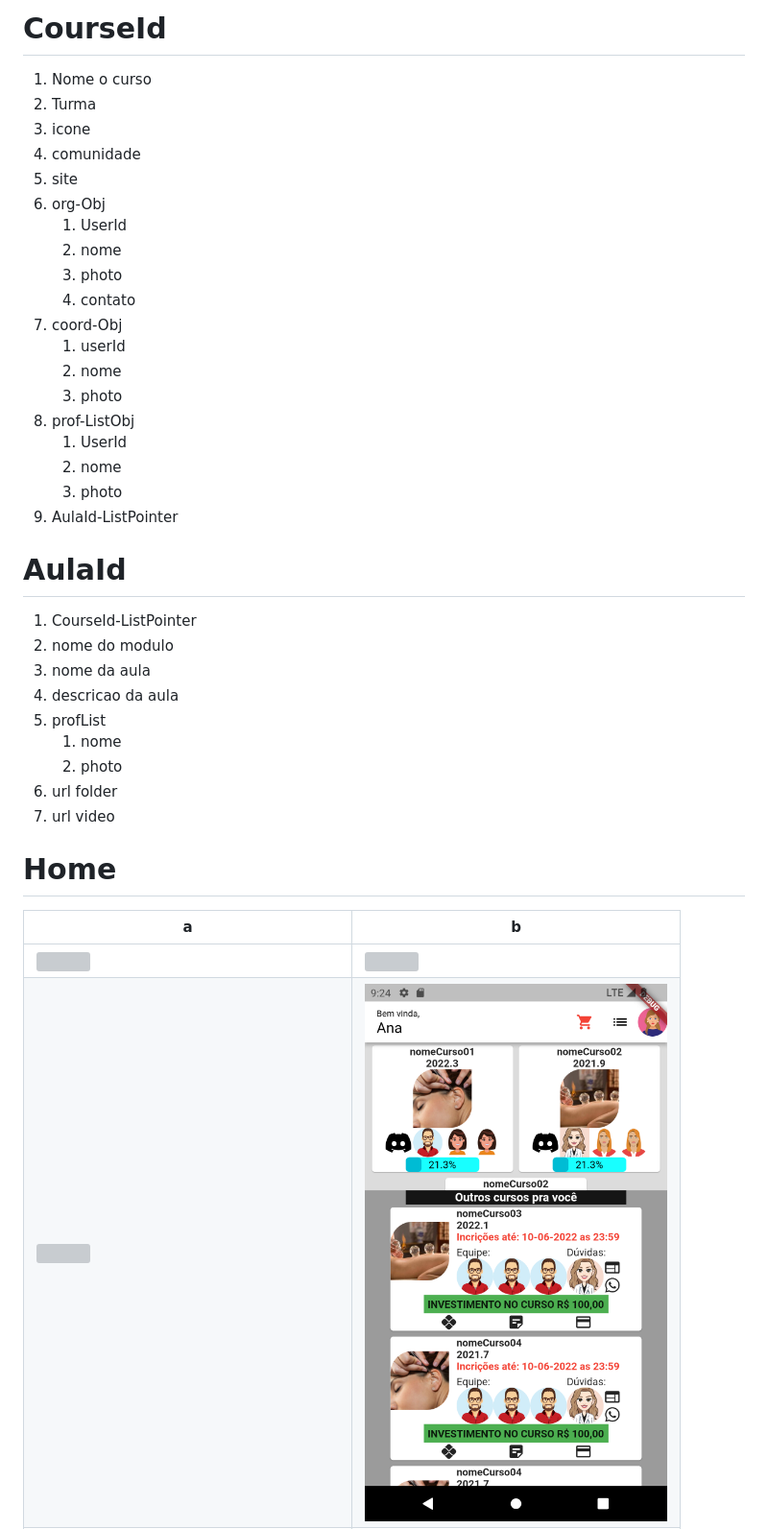
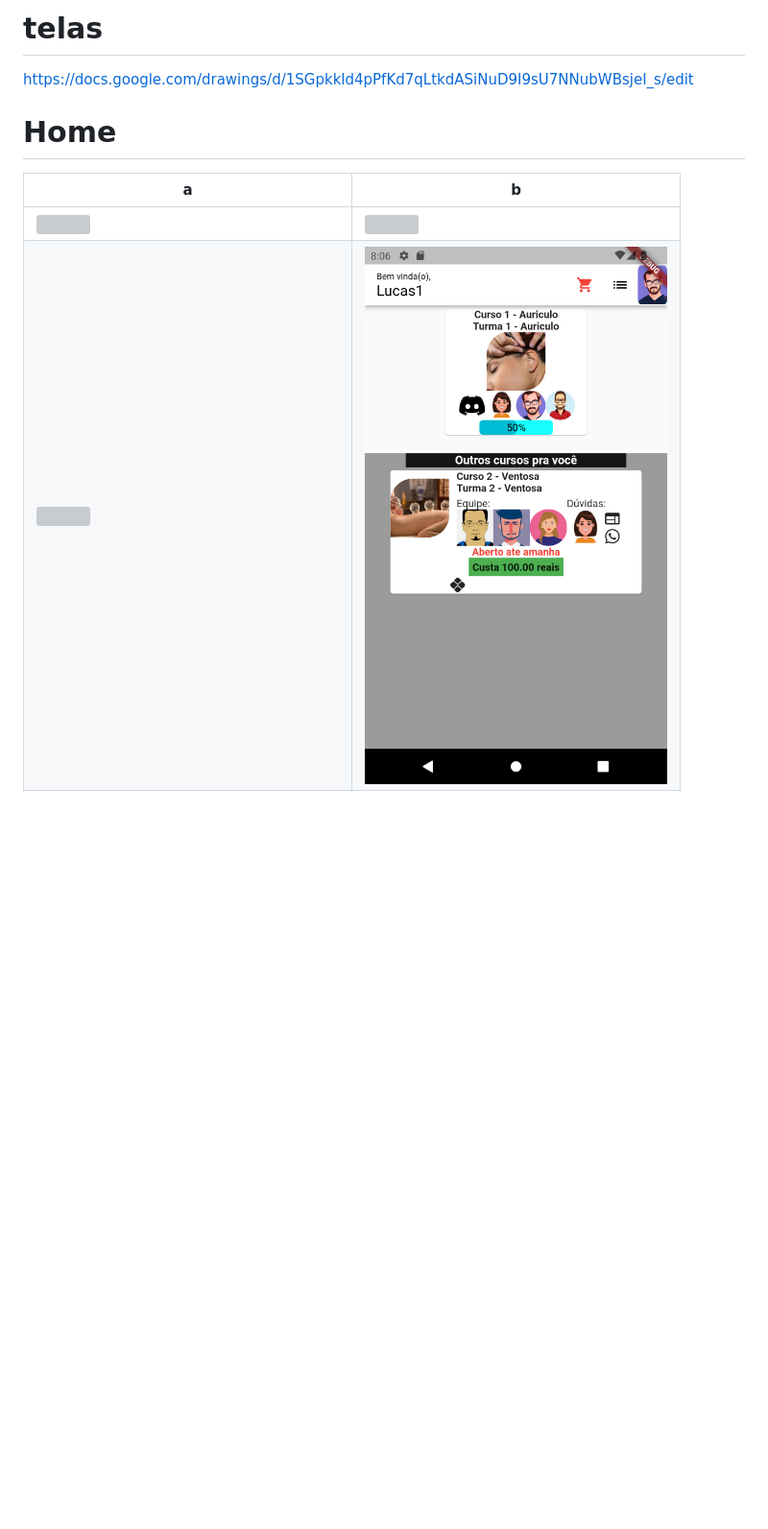
Before and after one commit to catalunha/cemecaluno, a Markdown page: README.md, the part around the change printed below. Shown: that part at 96% size. Rendered like a GitHub page; pictures changed too: readme_files/home.png; blank space fills up the shorter version; grey boxes are pictures that could not be loaded.

```diff
--- a/README.md
+++ b/README.md
@@ -61,34 +21,5 @@ typePayment | pix | pix |
-# CourseId
-1. Nome o curso
-2. Turma
-3. icone
-4. comunidade
-4. site
-6. org-Obj
-   1. UserId
-   2. nome
-   3. photo
-   4. contato
-7. coord-Obj
-   1. userId
-   2. nome
-   3. photo
-8. prof-ListObj
-   1. UserId
-   2. nome
-   3. photo
-9. AulaId-ListPointer
-
-# AulaId
-1. CourseId-ListPointer
-2. nome do modulo
-3. nome da aula
-4. descricao da aula
-5. profList
-   1. nome
-   2. photo
-6. url folder
-7. url video
+# telas
+https://docs.google.com/drawings/d/1SGpkkld4pPfKd7qLtkdASiNuD9I9sU7NNubWBsjeI_s/edit
 
 # Home
 
```
Also changed, not shown: other parts of README.md (+1 -41 lines), readme_files/carrinho.png (added), readme_files/course.png, readme_files/pedido.png (added), 5 other files.
